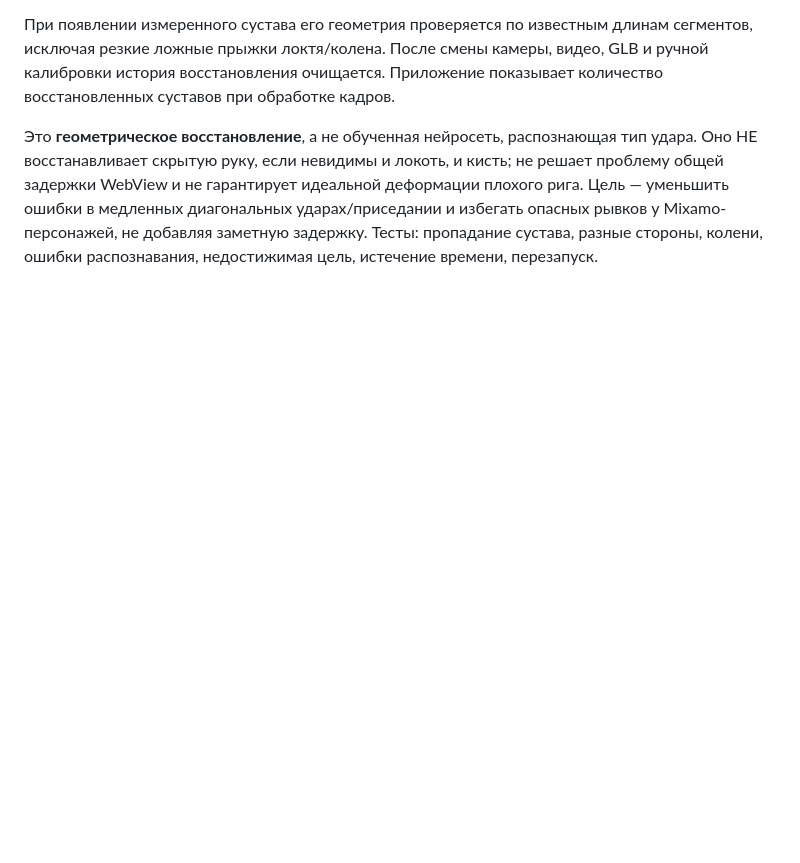
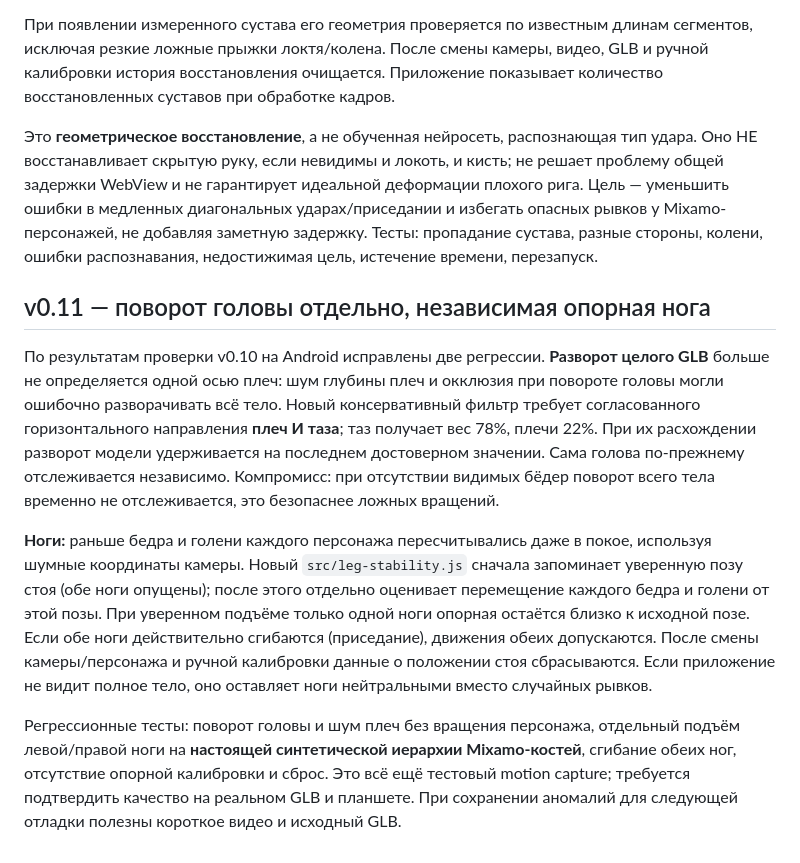
Before and after one commit to RayZenGreallyzzz/Mo, a Markdown page: README.md, the part around the change. Rendered like a GitHub page; blank space fills up the shorter version.

Commit message:
docs: separate head from root yaw and add support-leg stability

```diff
--- a/README.md
+++ b/README.md
@@ -94,3 +94,11 @@ GitHub Actions → **MoCap Studio Android APK** → успешный запус
 При появлении измеренного сустава его геометрия проверяется по известным длинам сегментов, исключая резкие ложные прыжки локтя/колена. После смены камеры, видео, GLB и ручной калибровки история восстановления очищается. Приложение показывает количество восстановленных суставов при обработке кадров.
 
 Это **геометрическое восстановление**, а не обученная нейросеть, распознающая тип удара. Оно НЕ восстанавливает скрытую руку, если невидимы и локоть, и кисть; не решает проблему общей задержки WebView и не гарантирует идеальной деформации плохого рига. Цель — уменьшить ошибки в медленных диагональных ударах/приседании и избегать опасных рывков у Mixamo-персонажей, не добавляя заметную задержку. Тесты: пропадание сустава, разные стороны, колени, ошибки распознавания, недостижимая цель, истечение времени, перезапуск.
+
+## v0.11 — поворот головы отдельно, независимая опорная нога
+
+По результатам проверки v0.10 на Android исправлены две регрессии. **Разворот целого GLB** больше не определяется одной осью плеч: шум глубины плеч и окклюзия при повороте головы могли ошибочно разворачивать всё тело. Новый консервативный фильтр требует согласованного горизонтального направления **плеч И таза**; таз получает вес 78%, плечи 22%. При их расхождении разворот модели удерживается на последнем достоверном значении. Сама голова по-прежнему отслеживается независимо. Компромисс: при отсутствии видимых бёдер поворот всего тела временно не отслеживается, это безопаснее ложных вращений.
+
+**Ноги:** раньше бедра и голени каждого персонажа пересчитывались даже в покое, используя шумные координаты камеры. Новый `src/leg-stability.js` сначала запоминает уверенную позу стоя (обе ноги опущены); после этого отдельно оценивает перемещение каждого бедра и голени от этой позы. При уверенном подъёме только одной ноги опорная остаётся близко к исходной позе. Если обе ноги действительно сгибаются (приседание), движения обеих допускаются. После смены камеры/персонажа и ручной калибровки данные о положении стоя сбрасываются. Если приложение не видит полное тело, оно оставляет ноги нейтральными вместо случайных рывков.
+
+Регрессионные тесты: поворот головы и шум плеч без вращения персонажа, отдельный подъём левой/правой ноги на **настоящей синтетической иерархии Mixamo-костей**, сгибание обеих ног, отсутствие опорной калибровки и сброс. Это всё ещё тестовый motion capture; требуется подтвердить качество на реальном GLB и планшете. При сохранении аномалий для следующей отладки полезны короткое видео и исходный GLB.
```
